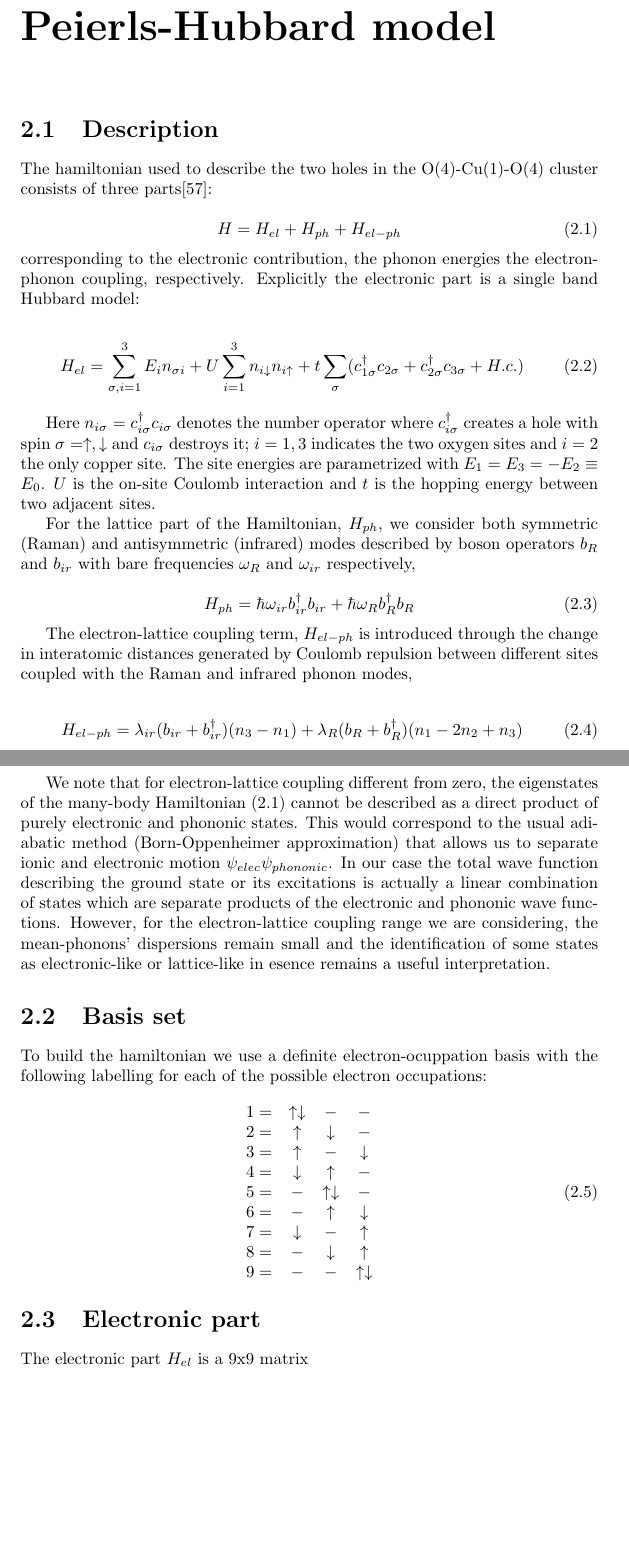
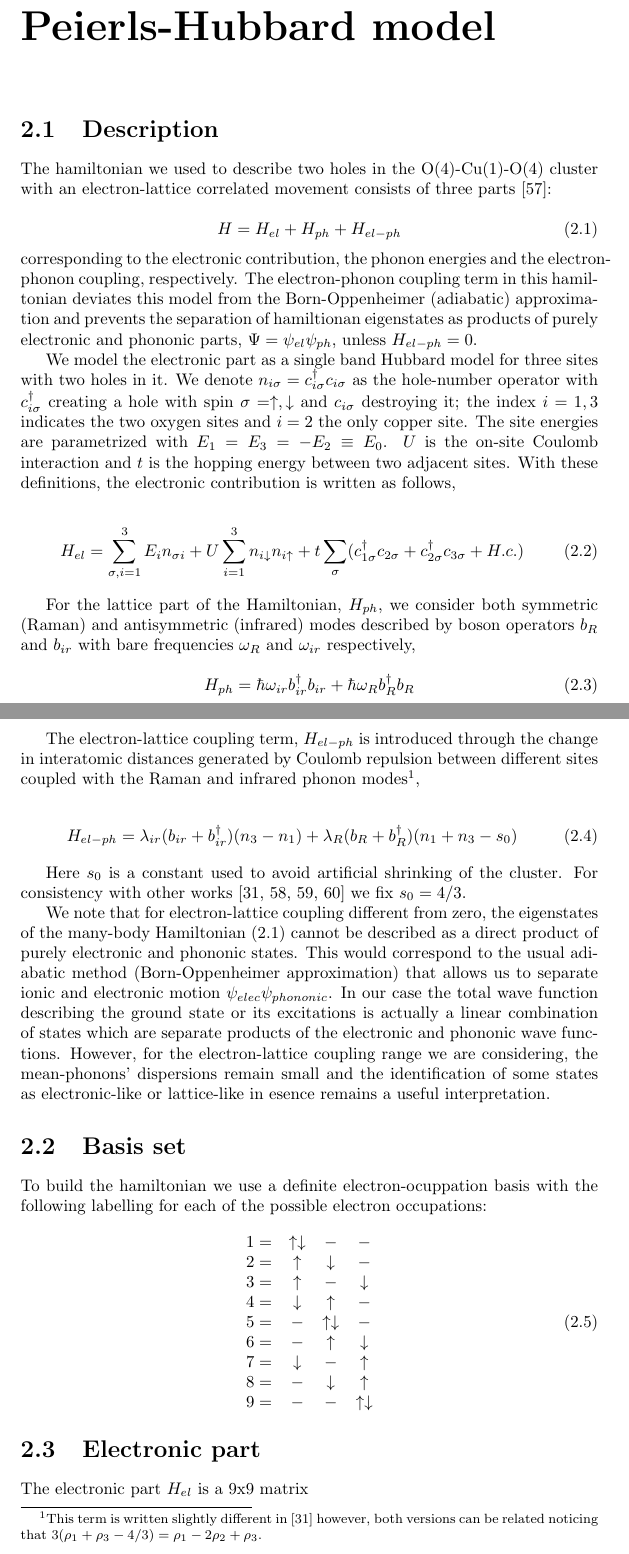
Before and after one commit to andresgsaravia/PhD-thesis, a LaTeX thesis (main.tex, which reads model.tex): two parts of pages 12 and 13 of 35 before the commit and two parts of pages 12 and 13 of 36 after it, joined at a grey line, cut so that both start at the same text, the shorter picture padded with empty space. Compiled offline with pdfLaTeX.

Commit message:
Better description of the model. #2

```diff
--- a/model.tex
+++ b/model.tex
@@ -11,29 +11,27 @@
 % - Describes the model hamiltonian
 % - Describes a basis set
 % - Presents two useful projections (phonon coordinates and electron occupation)
-% - Describes how to calculate the split O-Cu distance
-% - Proposes how to model the $^{16}$O$\rightarrow\ ^{18}$O substitution and defines a suitable \textit{isotopic shift}
-% - Justifies the choice of a specific parameter set
-% - Computational details
-
 
 \section{Description}
 
-The hamiltonian used to describe the two holes in the O(4)-Cu(1)-O(4) cluster consists of three parts\cite{Salkola1994}:
+The hamiltonian we used to describe two holes in the O(4)-Cu(1)-O(4) cluster with an electron-lattice correlated movement consists of three parts \cite{Salkola1994}:
 
 \begin{equation}\label{eq:full-hamiltonian}
 H = H_{el} + H_{ph} + H_{el-ph}
 \end{equation}
 
-\noindent corresponding to the electronic contribution, the phonon energies the electron-phonon coupling, respectively.
-Explicitly the electronic part is a single band Hubbard model:
+\noindent corresponding to the electronic contribution, the phonon energies and the electron-phonon coupling, respectively.
+The electron-phonon coupling term in this hamiltonian deviates this model from the Born-Oppenheimer (adiabatic) approximation and prevents the separation of hamiltionan eigenstates as products of purely electronic and phononic parts, $\Psi=\psi_{el}\psi_{ph}$, unless $H_{el-ph}=0$.
+
+We model the electronic part as a single band Hubbard model for three sites with two holes in it.
+We denote $n_{i\sigma}=c_{i\sigma}^\dagger c_{i\sigma}$ as the hole-number operator with $c_{i\sigma}^\dagger$ creating a hole with spin $\sigma = \uparrow, \downarrow$ and $c_{i\sigma}$ destroying it; the index $i=1,3$ indicates the two oxygen sites and $i=2$ the only copper site.
+The site energies are parametrized with $E_1=E_3=-E_2 \equiv E_0$.
+$U$ is the on-site Coulomb interaction and $t$ is the hopping energy between two adjacent sites.
+With these definitions, the electronic contribution is written as follows,
 
 \begin{equation}\label{eq:electronic-part}
 H_{el} = \sum_{\sigma,i=1}^3 E_i n_{\sigma i} + U\sum_{i=1}^3 n_{i\downarrow}n_{i\uparrow} + t\sum_{\sigma}(c_{1\sigma}^\dagger c_{2\sigma} + c_{2\sigma}^\dagger c_{3\sigma} + H.c.)
 \end{equation}
-
-Here $n_{i\sigma}=c_{i\sigma}^\dagger c_{i\sigma}$ denotes the number operator where $c_{i\sigma}^\dagger$ creates a hole with spin $\sigma = \uparrow, \downarrow$ and $c_{i\sigma}$ destroys it; $i=1,3$ indicates the two oxygen sites and $i=2$ the only copper site.
-The site energies are parametrized with $E_1=E_3=-E_2 \equiv E_0$. $U$ is the on-site Coulomb interaction and $t$ is the hopping energy between two adjacent sites.
 
 For the lattice  part of the Hamiltonian, $H_{ph}$, we consider both symmetric (Raman) and antisymmetric (infrared) modes described by boson operators $b_R$ and $b_{ir}$ with bare frequencies $\omega_R$ and $\omega_{ir}$ respectively,
 
@@ -41,15 +39,19 @@ For the lattice  part of the Hamiltonian, $H_{ph}$, we consider both symmetric (
 H_{ph} = \hbar \omega_{ir}b_{ir}^\dagger b_{ir} + \hbar \omega_R b_R^\dagger b_R
 \end{equation}
 
-The electron-lattice coupling term, $H_{el-ph}$ is introduced through the change in interatomic distances generated by Coulomb repulsion between different sites coupled with the Raman and infrared phonon modes,
+% Figure with the two vibrational modes
+
+The electron-lattice coupling term, $H_{el-ph}$ is introduced through the change in interatomic distances generated by Coulomb repulsion between different sites coupled with the Raman and infrared phonon modes\footnote{This term is written slightly different in \cite{MustredeLeon1992} however, both versions can be related noticing that $3 (\rho_1+\rho_3-4/3)=\rho_1-2\rho_2+\rho_3$.},
 
 \begin{equation}\label{eq:coupling-part}
-H_{el-ph} = \lambda_{ir}(b_{ir} + b_{ir}^\dagger)(n_3 - n_1) + \lambda_R (b_R + b_R^\dagger)(n_1 - 2n_2 + n_3)
+H_{el-ph} = \lambda_{ir}(b_{ir} + b_{ir}^\dagger)(n_3 - n_1) + \lambda_R (b_R + b_R^\dagger)(n_1 + n_3-s_0)
 \end{equation}
+
+Here $s_0$ is a constant used to avoid artificial shrinking of the cluster. For consistency with other works \cite{MustredeLeon1992,DeLeon1999,Leon2008,MirandaMena2007} we fix $s_0=4/3$.
 
 % Describe how the different values for n_1, n_2, n_3 couple to phonons. Maybe include a figure here.
 
-We note that for electron-lattice coupling different from zero, the eigenstates of the many-body Hamiltonian (\ref{eq:full-hamiltonian}) cannot be described as a direct product of purely electronic and phononic states.
+ We note that for electron-lattice coupling different from zero, the eigenstates of the many-body Hamiltonian (\ref{eq:full-hamiltonian}) cannot be described as a direct product of purely electronic and phononic states.
 This would correspond to the usual adiabatic method (Born-Oppenheimer approximation) that allows us to separate ionic and electronic motion $\psi_{elec}\psi_{phononic}$.
 In our case the total wave function describing the ground state or its excitations is actually a linear combination of states which are separate products of the electronic and phononic wave functions.
 However, for the electron-lattice coupling range we are considering, the mean-phonons' dispersions remain small and the identification of some states as electronic-like or lattice-like in esence remains a useful interpretation.
```
Also changed, not shown: model.tex (11 more changed lines).
